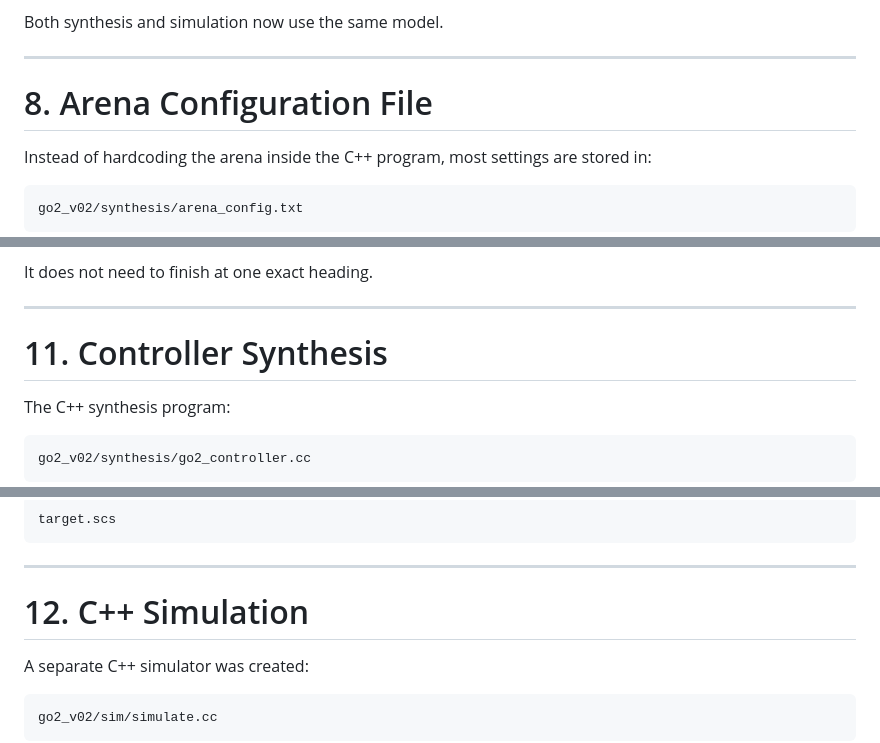
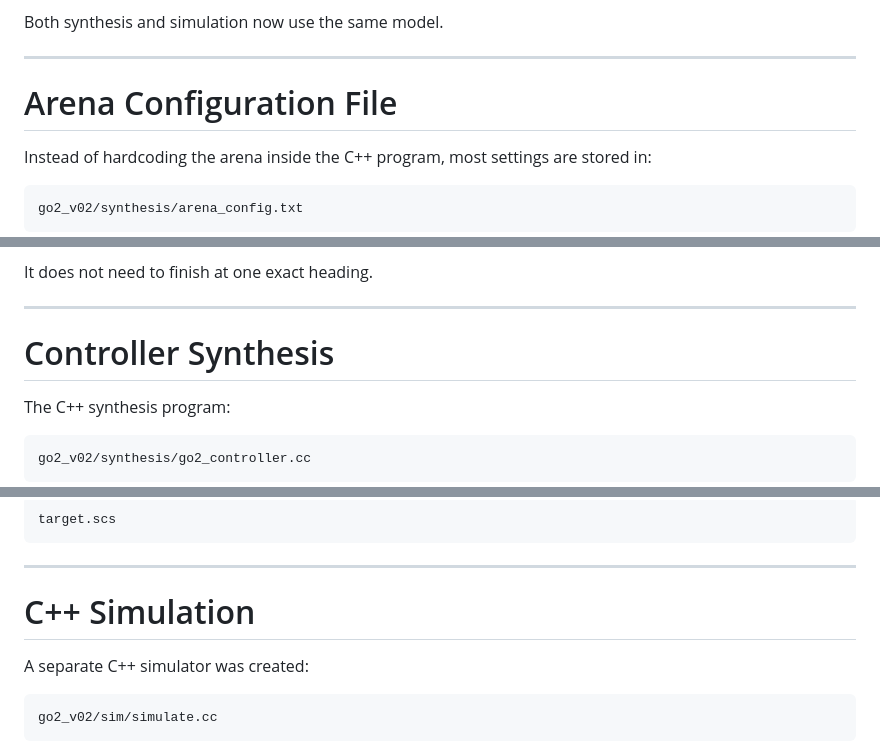
Before and after one commit to helodincao/SCOTSV0.2_control_implementation, a Markdown page: README.md, 3 parts joined by grey strips. Rendered like a GitHub page.

```diff
--- a/README.md
+++ b/README.md
@@ -287,7 +287,7 @@ Both synthesis and simulation now use the same model.
 
 ---
 
-# 8. Arena Configuration File
+# Arena Configuration File
 
 Instead of hardcoding the arena inside the C++ program, most settings are stored in:
 
@@ -353,7 +353,7 @@ It does not need to finish at one exact heading.
 
 ---
 
-# 11. Controller Synthesis
+# Controller Synthesis
 
 The C++ synthesis program:
 
@@ -388,7 +388,7 @@ target.scs
 
 ---
 
-# 12. C++ Simulation
+# C++ Simulation
 
 A separate C++ simulator was created:
 
```
Also changed, not shown: other parts of README.md (+18 -20 lines).
